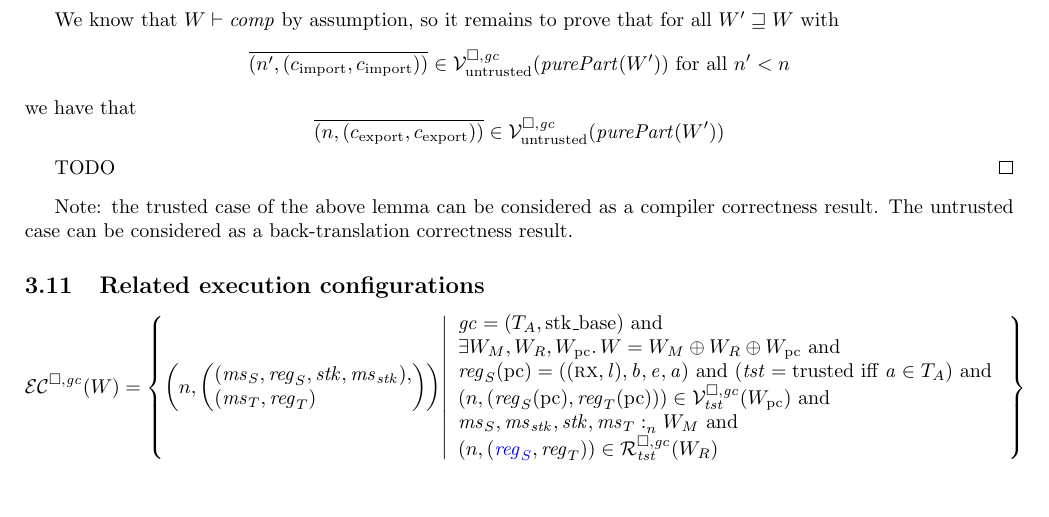
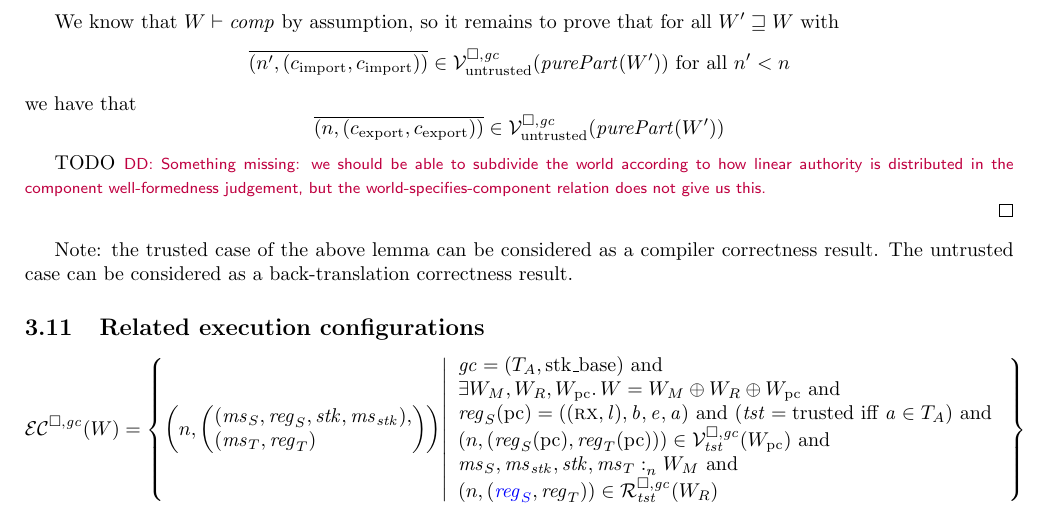
Before and after one commit to dominiquedevriese/capability-machine-reasoning-on-paper, a LaTeX document (fully-abstract-comp/technical-report.tex): part of page 28 of 45, cut so that both start at the same text. Compiled offline with pdfLaTeX.

Commit message:
Add a note about small problem in FTLR for components proof

```diff
--- a/fully-abstract-comp/technical-report.tex
+++ b/fully-abstract-comp/technical-report.tex
@@ -2476,6 +2476,7 @@ Note: we don't require the readcondition in the trusted case because trusted cod
   \end{equation*}
 
   TODO
+  \dominique{Something missing: we should be able to subdivide the world according to how linear authority is distributed in the component well-formedness judgement, but the world-specifies-component relation does not give us this.}
 \end{proof}
 Note: the trusted case of the above lemma can be considered as a compiler correctness result.
 The untrusted case can be considered as a back-translation correctness result.
```
